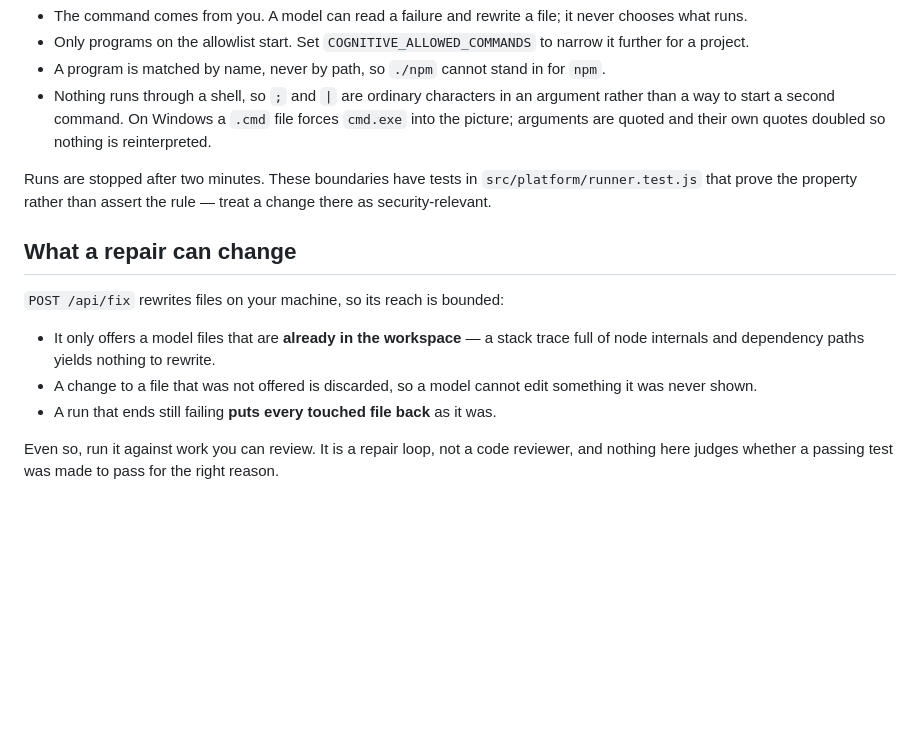
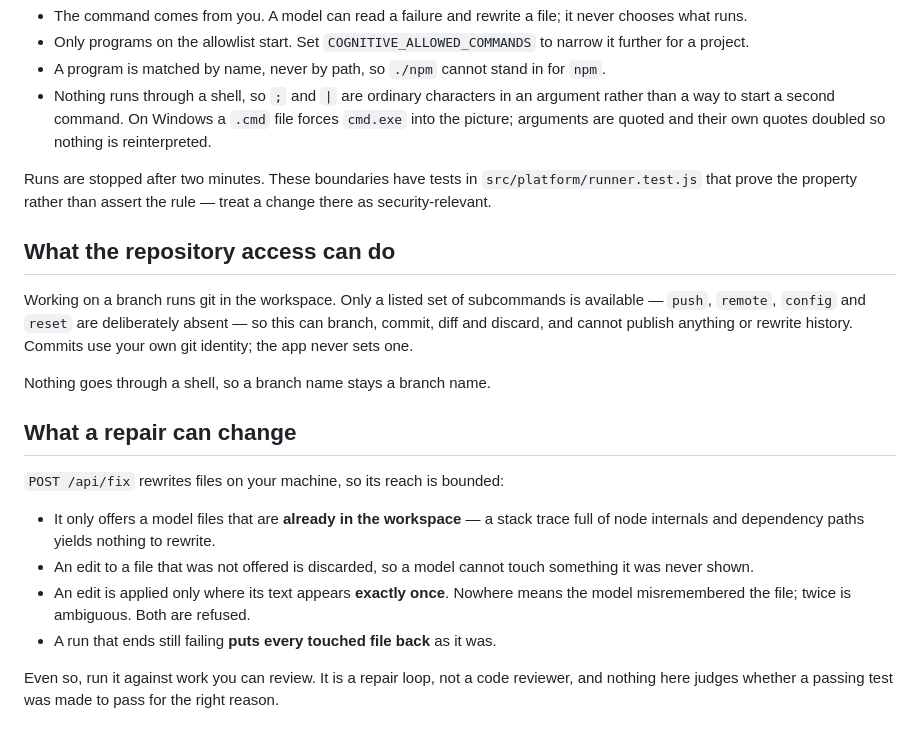
Before and after one commit to allinerosamkup-ai/northstar-cognitive-platform, a Markdown page: SECURITY.md, the part around the change. GitHub-like rendering; blank space fills up the shorter version.

```diff
--- a/SECURITY.md
+++ b/SECURITY.md
@@ -61,14 +61,25 @@ Runs are stopped after two minutes. These boundaries have tests in
 `src/platform/runner.test.js` that prove the property rather than assert the
 rule — treat a change there as security-relevant.
 
+## What the repository access can do
+
+Working on a branch runs git in the workspace. Only a listed set of subcommands
+is available — `push`, `remote`, `config` and `reset` are deliberately absent —
+so this can branch, commit, diff and discard, and cannot publish anything or
+rewrite history. Commits use your own git identity; the app never sets one.
+
+Nothing goes through a shell, so a branch name stays a branch name.
+
 ## What a repair can change
 
 `POST /api/fix` rewrites files on your machine, so its reach is bounded:
 
 - It only offers a model files that are **already in the workspace** — a stack
   trace full of node internals and dependency paths yields nothing to rewrite.
-- A change to a file that was not offered is discarded, so a model cannot edit
+- An edit to a file that was not offered is discarded, so a model cannot touch
   something it was never shown.
+- An edit is applied only where its text appears **exactly once**. Nowhere means
+  the model misremembered the file; twice is ambiguous. Both are refused.
 - A run that ends still failing **puts every touched file back** as it was.
 
 Even so, run it against work you can review. It is a repair loop, not a code
```
Also changed, not shown: README.md (+43 -16 lines).
